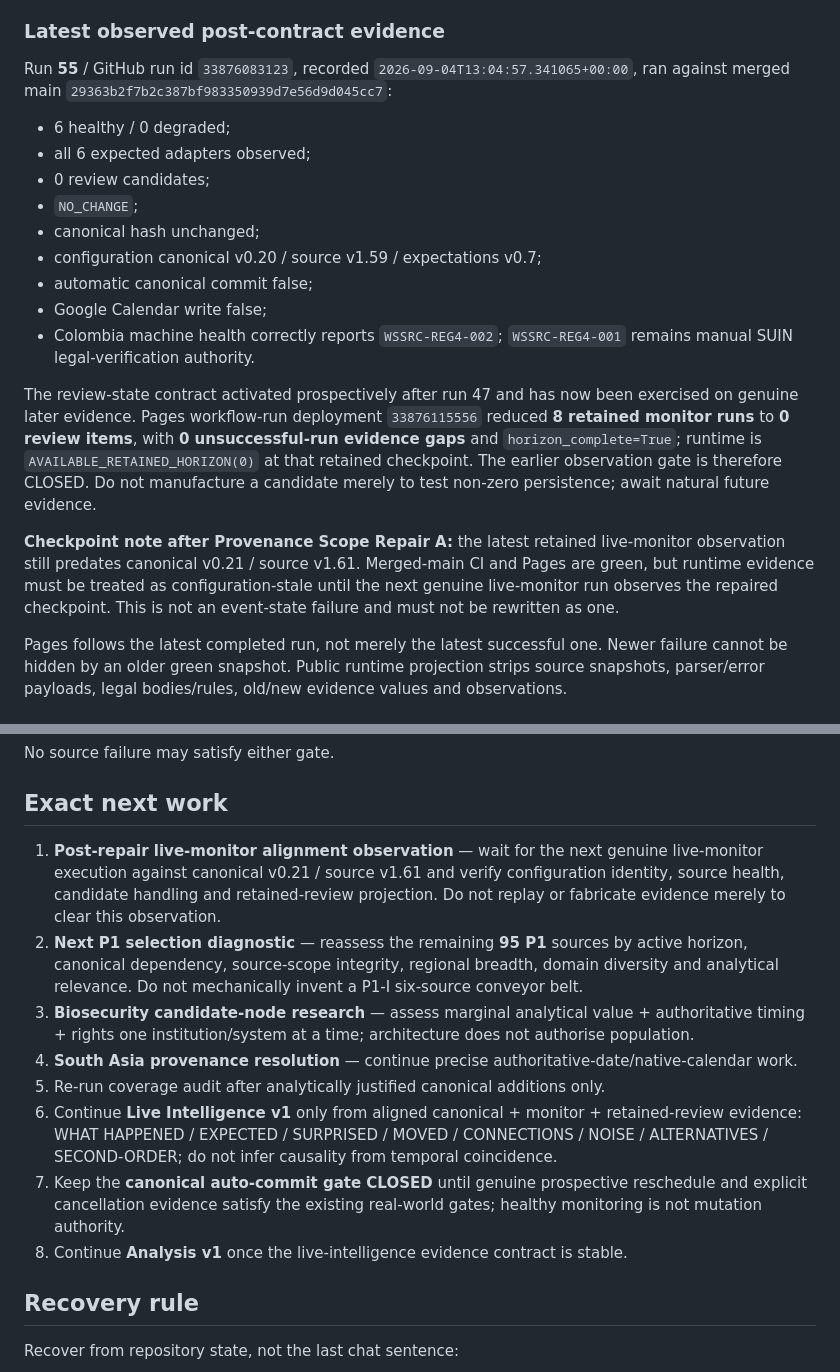
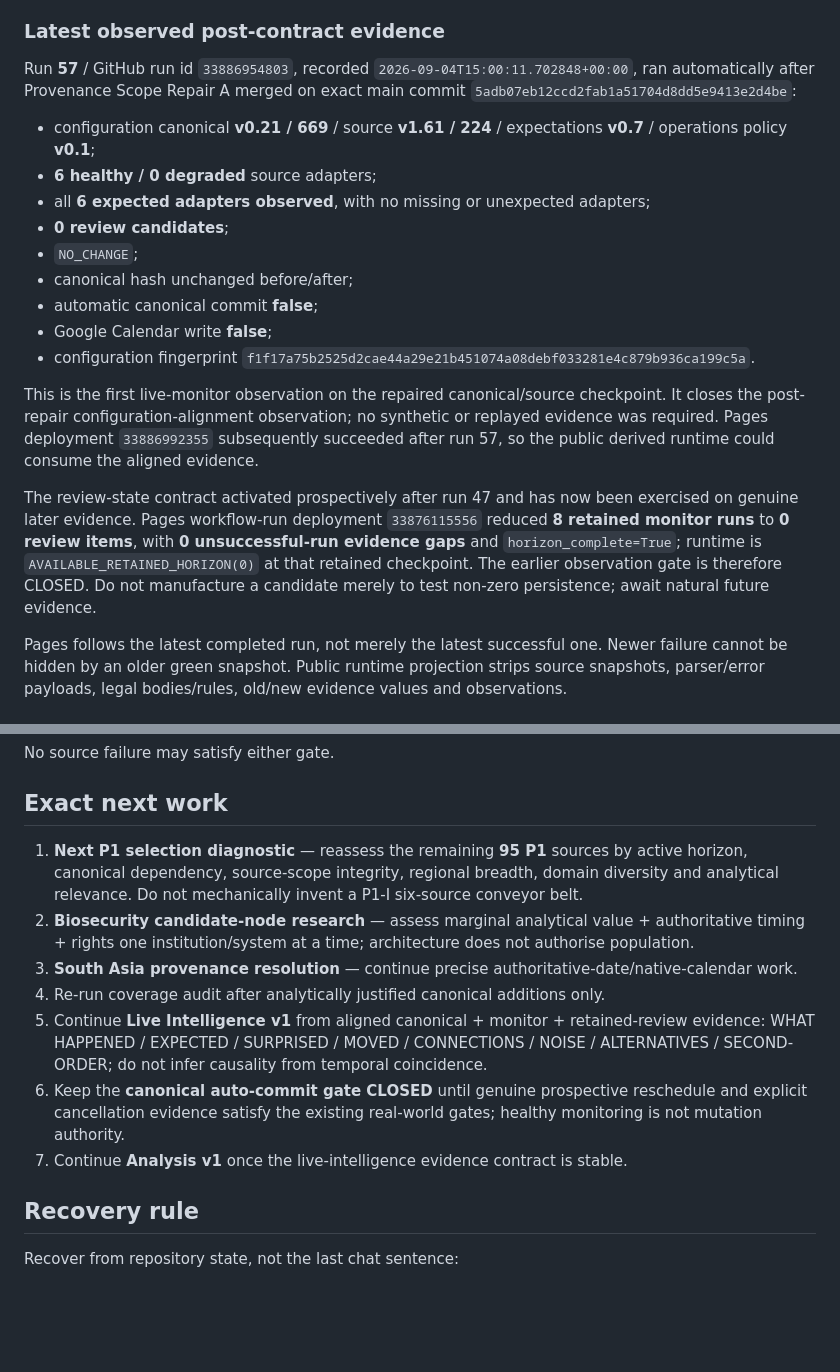
Before and after one commit to MusicOfScience/world-signals, a Markdown page: PROJECT_STATUS.md, 2 parts joined by grey strips. GitHub-like rendering; blank space fills up the shorter version.

Commit message:
Correct post-repair live-monitor alignment checkpoint

```diff
--- a/PROJECT_STATUS.md
+++ b/PROJECT_STATUS.md
@@ -69,21 +69,21 @@ All configured **primary monitor sources now have explicit modern source-governa
 
 ### Latest observed post-contract evidence
 
-Run **55** / GitHub run id `33876083123`, recorded `2026-09-04T13:04:57.341065+00:00`, ran against merged main `29363b2f7b2c387bf983350939d7e56d9d045cc7`:
+Run **57** / GitHub run id `33886954803`, recorded `2026-09-04T15:00:11.702848+00:00`, ran automatically after Provenance Scope Repair A merged on exact main commit `5adb07eb12ccd2fab1a51704d8dd5e9413e2d4be`:
 
-- 6 healthy / 0 degraded;
-- all 6 expected adapters observed;
-- 0 review candidates;
+- configuration canonical **v0.21 / 669** / source **v1.61 / 224** / expectations **v0.7** / operations policy **v0.1**;
+- **6 healthy / 0 degraded** source adapters;
+- all **6 expected adapters observed**, with no missing or unexpected adapters;
+- **0 review candidates**;
 - `NO_CHANGE`;
-- canonical hash unchanged;
-- configuration canonical v0.20 / source v1.59 / expectations v0.7;
-- automatic canonical commit false;
-- Google Calendar write false;
-- Colombia machine health correctly reports `WSSRC-REG4-002`; `WSSRC-REG4-001` remains manual SUIN legal-verification authority.
+- canonical hash unchanged before/after;
+- automatic canonical commit **false**;
+- Google Calendar write **false**;
+- configuration fingerprint `f1f17a75b2525d2cae44a29e21b451074a08debf033281e4c879b936ca199c5a`.
+
+This is the first live-monitor observation on the repaired canonical/source checkpoint. It closes the post-repair configuration-alignment observation; no synthetic or replayed evidence was required. Pages deployment `33886992355` subsequently succeeded after run 57, so the public derived runtime could consume the aligned evidence.
 
 The review-state contract activated prospectively after run 47 and has now been exercised on genuine later evidence. Pages workflow-run deployment `33876115556` reduced **8 retained monitor runs** to **0 review items**, with **0 unsuccessful-run evidence gaps** and `horizon_complete=True`; runtime is `AVAILABLE_RETAINED_HORIZON(0)` at that retained checkpoint. The earlier observation gate is therefore CLOSED. Do not manufacture a candidate merely to test non-zero persistence; await natural future evidence.
-
-**Checkpoint note after Provenance Scope Repair A:** the latest retained live-monitor observation still predates canonical v0.21 / source v1.61. Merged-main CI and Pages are green, but runtime evidence must be treated as configuration-stale until the next genuine live-monitor run observes the repaired checkpoint. This is not an event-state failure and must not be rewritten as one.
 
 Pages follows the latest completed run, not merely the latest successful one. Newer failure cannot be hidden by an older green snapshot. Public runtime projection strips source snapshots, parser/error payloads, legal bodies/rules, old/new evidence values and observations.
 
@@ -382,14 +382,13 @@ No source failure may satisfy either gate.
 
 ## Exact next work
 
-1. **Post-repair live-monitor alignment observation** — wait for the next genuine live-monitor execution against canonical v0.21 / source v1.61 and verify configuration identity, source health, candidate handling and retained-review projection. Do not replay or fabricate evidence merely to clear this observation.
-2. **Next P1 selection diagnostic** — reassess the remaining **95 P1** sources by active horizon, canonical dependency, source-scope integrity, regional breadth, domain diversity and analytical relevance. Do not mechanically invent a P1-I six-source conveyor belt.
-3. **Biosecurity candidate-node research** — assess marginal analytical value + authoritative timing + rights one institution/system at a time; architecture does not authorise population.
-4. **South Asia provenance resolution** — continue precise authoritative-date/native-calendar work.
-5. Re-run coverage audit after analytically justified canonical additions only.
-6. Continue **Live Intelligence v1** only from aligned canonical + monitor + retained-review evidence: WHAT HAPPENED / EXPECTED / SURPRISED / MOVED / CONNECTIONS / NOISE / ALTERNATIVES / SECOND-ORDER; do not infer causality from temporal coincidence.
-7. Keep the **canonical auto-commit gate CLOSED** until genuine prospective reschedule and explicit cancellation evidence satisfy the existing real-world gates; healthy monitoring is not mutation authority.
-8. Continue **Analysis v1** once the live-intelligence evidence contract is stable.
+1. **Next P1 selection diagnostic** — reassess the remaining **95 P1** sources by active horizon, canonical dependency, source-scope integrity, regional breadth, domain diversity and analytical relevance. Do not mechanically invent a P1-I six-source conveyor belt.
+2. **Biosecurity candidate-node research** — assess marginal analytical value + authoritative timing + rights one institution/system at a time; architecture does not authorise population.
+3. **South Asia provenance resolution** — continue precise authoritative-date/native-calendar work.
+4. Re-run coverage audit after analytically justified canonical additions only.
+5. Continue **Live Intelligence v1** from aligned canonical + monitor + retained-review evidence: WHAT HAPPENED / EXPECTED / SURPRISED / MOVED / CONNECTIONS / NOISE / ALTERNATIVES / SECOND-ORDER; do not infer causality from temporal coincidence.
+6. Keep the **canonical auto-commit gate CLOSED** until genuine prospective reschedule and explicit cancellation evidence satisfy the existing real-world gates; healthy monitoring is not mutation authority.
+7. Continue **Analysis v1** once the live-intelligence evidence contract is stable.
 
 ## Recovery rule
 
```
